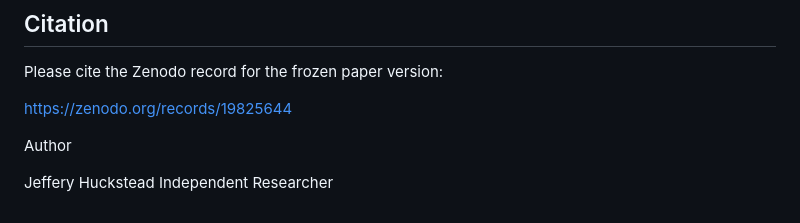
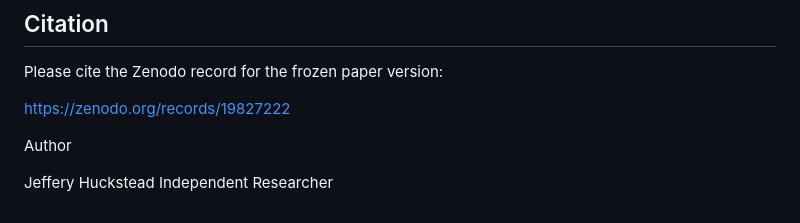
Before and after one commit to jhuckstead83/zenodo.org-records-19827222, a Markdown page: README.md, the part around the change. Drawn GitHub-style.

```diff
--- a/README.md
+++ b/README.md
@@ -96,7 +96,7 @@ For a quick audit, start with:
 
 Please cite the Zenodo record for the frozen paper version:
 
-https://zenodo.org/records/19825644
+https://zenodo.org/records/19827222
 
 Author
 
```
